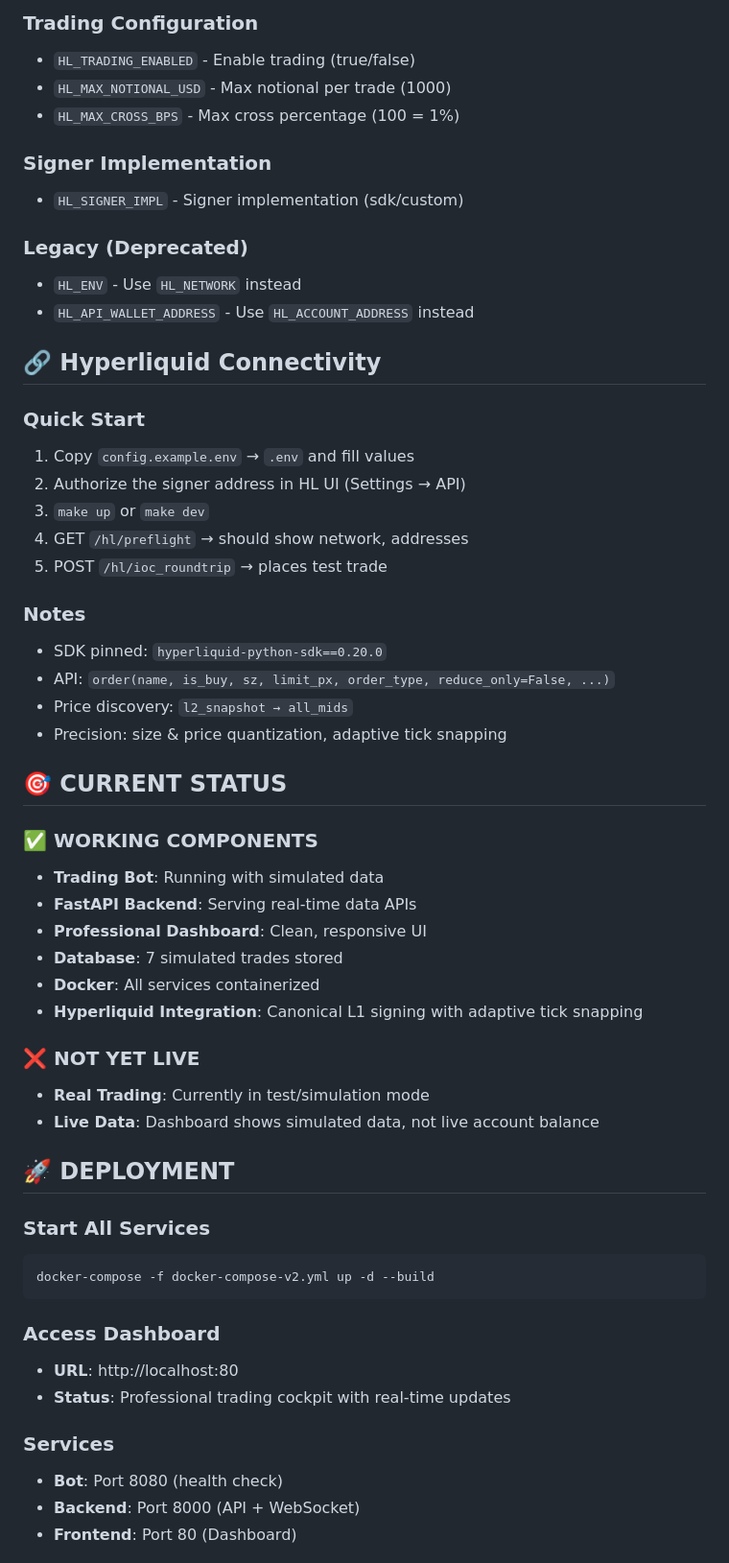
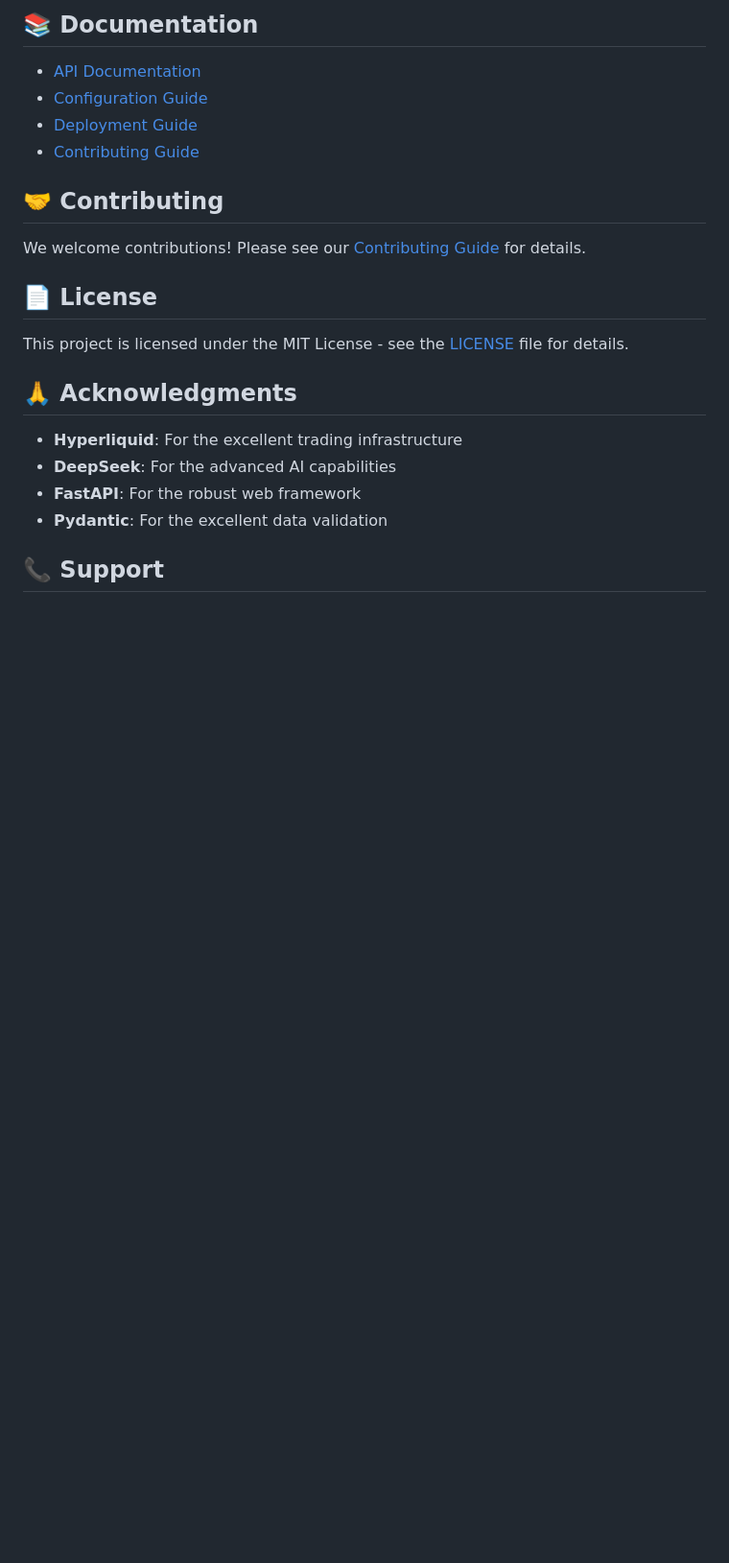
Before and after one commit to SlimWojak/degen_bot, a Markdown page: README.md, the part around the change printed below. Shown: that part at 96% size. Rendered like a GitHub page; blank space fills up the shorter version.

````diff
--- a/README.md
+++ b/README.md
@@ -73,58 +155,25 @@ make test
 
-### **Trading Configuration**
-- `HL_TRADING_ENABLED` - Enable trading (true/false)
-- `HL_MAX_NOTIONAL_USD` - Max notional per trade (1000)
-- `HL_MAX_CROSS_BPS` - Max cross percentage (100 = 1%)
+## 📚 Documentation
 
-### **Signer Implementation**
-- `HL_SIGNER_IMPL` - Signer implementation (sdk/custom)
+- [API Documentation](docs/api.md)
+- [Configuration Guide](docs/configuration.md)
+- [Deployment Guide](docs/deployment.md)
+- [Contributing Guide](docs/contributing.md)
 
-### **Legacy (Deprecated)**
-- `HL_ENV` - Use `HL_NETWORK` instead
-- `HL_API_WALLET_ADDRESS` - Use `HL_ACCOUNT_ADDRESS` instead
+## 🤝 Contributing
 
-## 🔗 **Hyperliquid Connectivity**
+We welcome contributions! Please see our [Contributing Guide](docs/contributing.md) for details.
 
-### **Quick Start**
-1. Copy `config.example.env` → `.env` and fill values
-2. Authorize the signer address in HL UI (Settings → API)
-3. `make up` or `make dev`
-4. GET `/hl/preflight` → should show network, addresses
-5. POST `/hl/ioc_roundtrip` → places test trade
+## 📄 License
 
-### **Notes**
-- SDK pinned: `hyperliquid-python-sdk==0.20.0`
-- API: `order(name, is_buy, sz, limit_px, order_type, reduce_only=False, ...)`
-- Price discovery: `l2_snapshot → all_mids`
-- Precision: size & price quantization, adaptive tick snapping
+This project is licensed under the MIT License - see the [LICENSE](LICENSE) file for details.
 
-## 🎯 **CURRENT STATUS**
+## 🙏 Acknowledgments
 
-### **✅ WORKING COMPONENTS**
-- **Trading Bot**: Running with simulated data
-- **FastAPI Backend**: Serving real-time data APIs
-- **Professional Dashboard**: Clean, responsive UI
-- **Database**: 7 simulated trades stored
-- **Docker**: All services containerized
-- **Hyperliquid Integration**: Canonical L1 signing with adaptive tick snapping
+- **Hyperliquid**: For the excellent trading infrastructure
+- **DeepSeek**: For the advanced AI capabilities
+- **FastAPI**: For the robust web framework
+- **Pydantic**: For the excellent data validation
 
-### **❌ NOT YET LIVE**
-- **Real Trading**: Currently in test/simulation mode
-- **Live Data**: Dashboard shows simulated data, not live account balance
+## 📞 Support
 
-## 🚀 **DEPLOYMENT**
-
-### **Start All Services**
-```bash
-docker-compose -f docker-compose-v2.yml up -d --build
-```
-
-### **Access Dashboard**
-- **URL**: http://localhost:80
-- **Status**: Professional trading cockpit with real-time updates
-
-### **Services**
-- **Bot**: Port 8080 (health check)
-- **Backend**: Port 8000 (API + WebSocket)
-- **Frontend**: Port 80 (Dashboard)
-
````
Also changed, not shown: other parts of README.md (+141 -81 lines).
